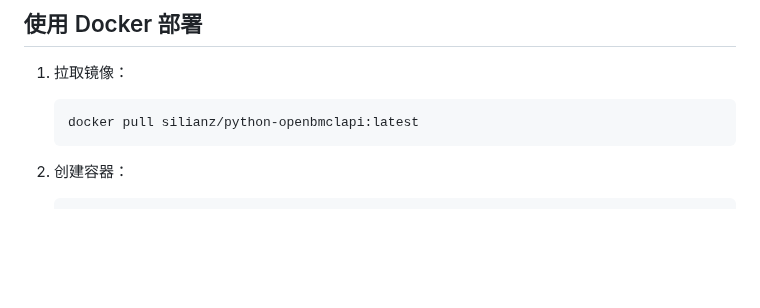
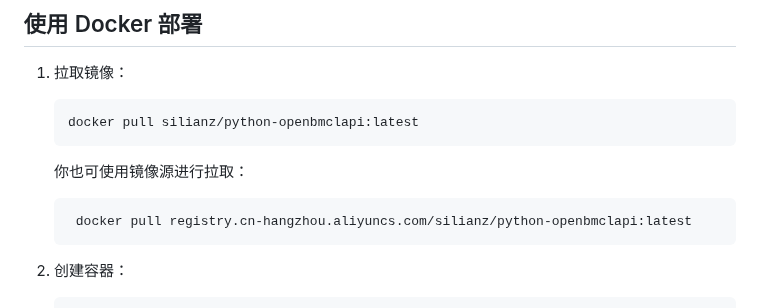
Before and after one commit to TTB-Network/python-openbmclapi, a Markdown page: README.md, the part around one of its changes. Rendered like a GitHub page; blank space fills up the shorter version.

````diff
--- a/README.md
+++ b/README.md
@@ -70,6 +69,12 @@
     docker pull silianz/python-openbmclapi:latest
     ```
 
+    你也可使用镜像源进行拉取：
+
+   ```sh
+    docker pull registry.cn-hangzhou.aliyuncs.com/silianz/python-openbmclapi:latest
+   ```
+
 2. 创建容器：
 
     ```sh
````
Also changed, not shown: other parts of README.md (+0 -1 lines).
